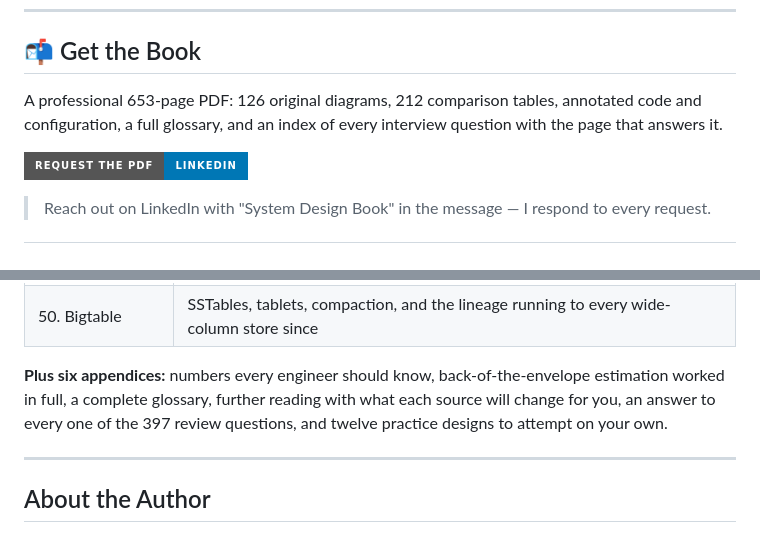
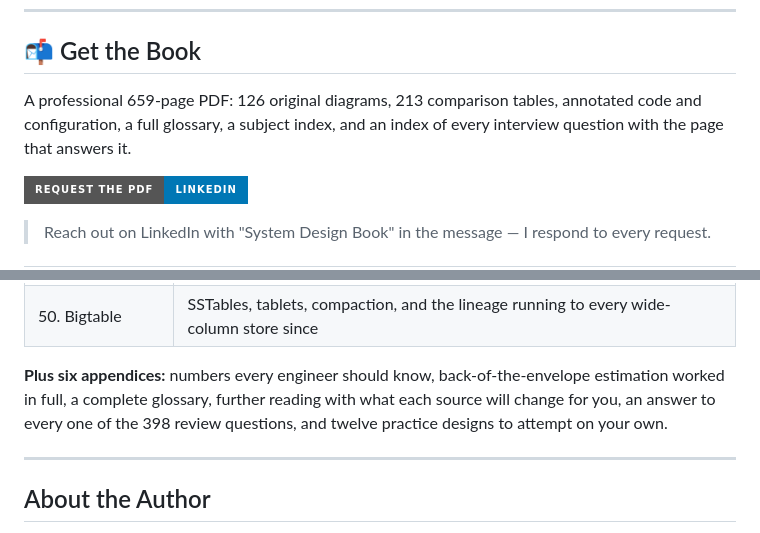
Before and after one commit to ma7moudalysalem/system-design-fundamentals, a Markdown page: README.md, 2 parts joined by grey strips. Rendered like a GitHub page; folded sections open; badges without logos.

Commit message:
Subject index and personal-data section: 659 pages

```diff
--- a/README.md
+++ b/README.md
@@ -55,7 +55,7 @@ Most material tells you what a component is for. This book tells you what it doe
 
 ## 📬 Get the Book
 
-A professional 653-page PDF: 126 original diagrams, 212 comparison tables, annotated code and configuration, a full glossary, and an index of every interview question with the page that answers it.
+A professional 659-page PDF: 126 original diagrams, 213 comparison tables, annotated code and configuration, a full glossary, a subject index, and an index of every interview question with the page that answers it.
 
 [![Contact on LinkedIn](https://img.shields.io/badge/Request%20the%20PDF-LinkedIn-0077B5?style=for-the-badge&logo=linkedin)](https://linkedin.com/in/ma7moudalysalem)
 
@@ -205,7 +205,7 @@ A professional 653-page PDF: 126 original diagrams, 212 comparison tables, annot
 
 </details>
 
-**Plus six appendices:** numbers every engineer should know, back-of-the-envelope estimation worked in full, a complete glossary, further reading with what each source will change for you, an answer to every one of the 397 review questions, and twelve practice designs to attempt on your own.
+**Plus six appendices:** numbers every engineer should know, back-of-the-envelope estimation worked in full, a complete glossary, further reading with what each source will change for you, an answer to every one of the 398 review questions, and twelve practice designs to attempt on your own.
 
 ---
 
```
Also changed, not shown: back_cover.png, front_cover.png.
